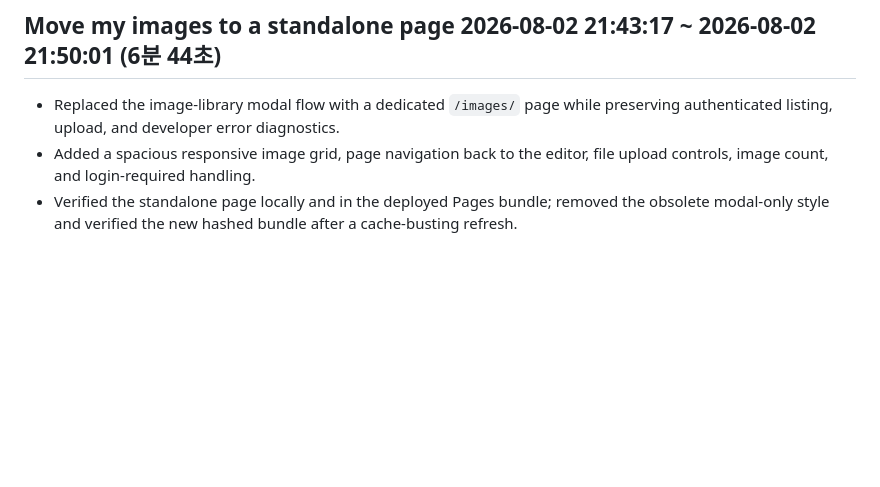
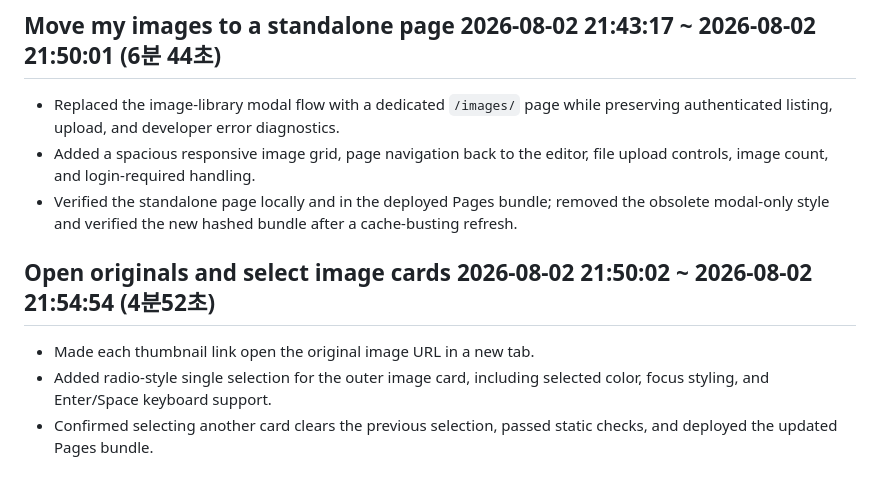
Before and after one commit to octopus7/mapeditor, a Markdown page: requests.md, the part around the change. GitHub-like rendering; blank space fills up the shorter version.

Commit message:
Record image card interaction changes

```diff
--- a/requests.md
+++ b/requests.md
@@ -403,3 +403,9 @@
 - Replaced the image-library modal flow with a dedicated `/images/` page while preserving authenticated listing, upload, and developer error diagnostics.
 - Added a spacious responsive image grid, page navigation back to the editor, file upload controls, image count, and login-required handling.
 - Verified the standalone page locally and in the deployed Pages bundle; removed the obsolete modal-only style and verified the new hashed bundle after a cache-busting refresh.
+
+## Open originals and select image cards 2026-08-02 21:50:02 ~ 2026-08-02 21:54:54 (4분52초)
+
+- Made each thumbnail link open the original image URL in a new tab.
+- Added radio-style single selection for the outer image card, including selected color, focus styling, and Enter/Space keyboard support.
+- Confirmed selecting another card clears the previous selection, passed static checks, and deployed the updated Pages bundle.
```
